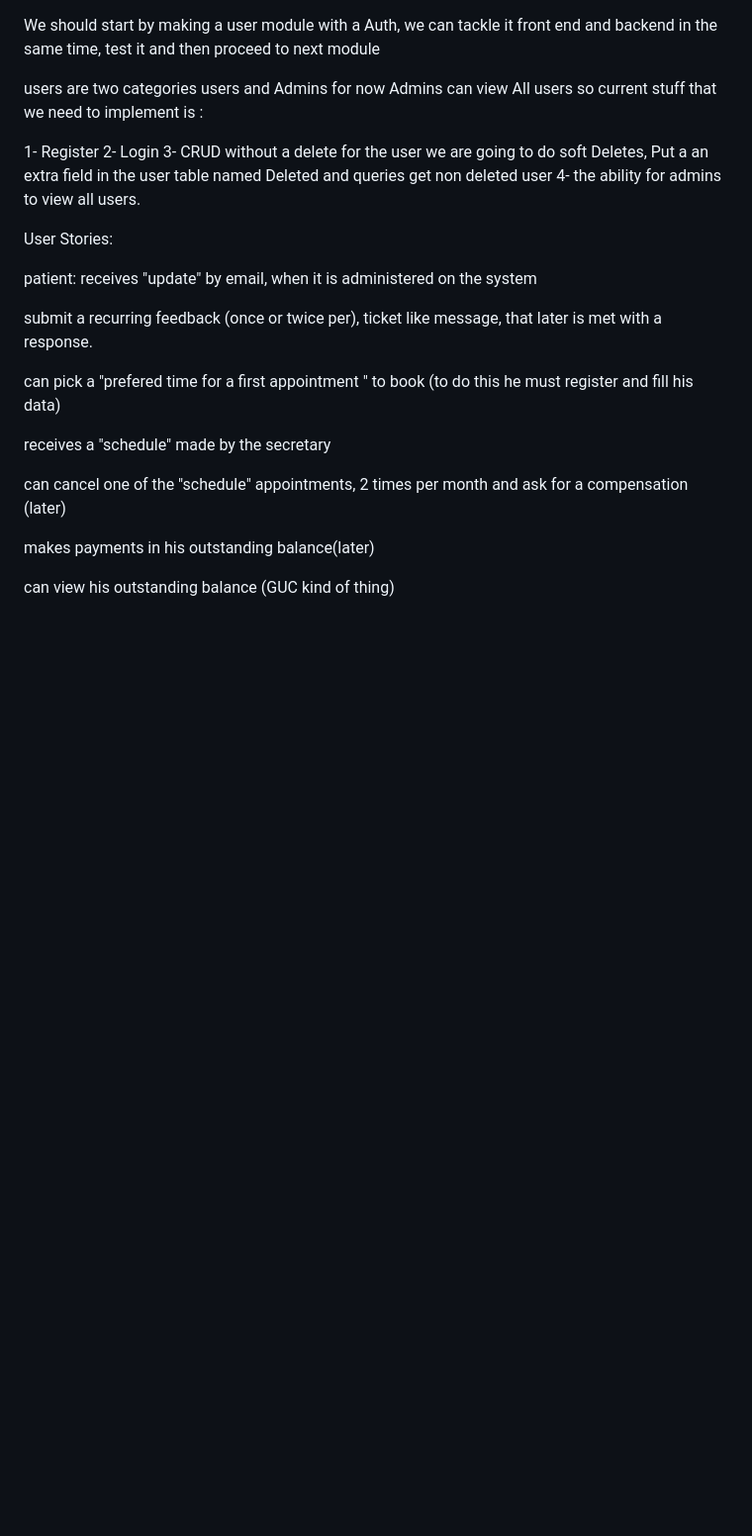
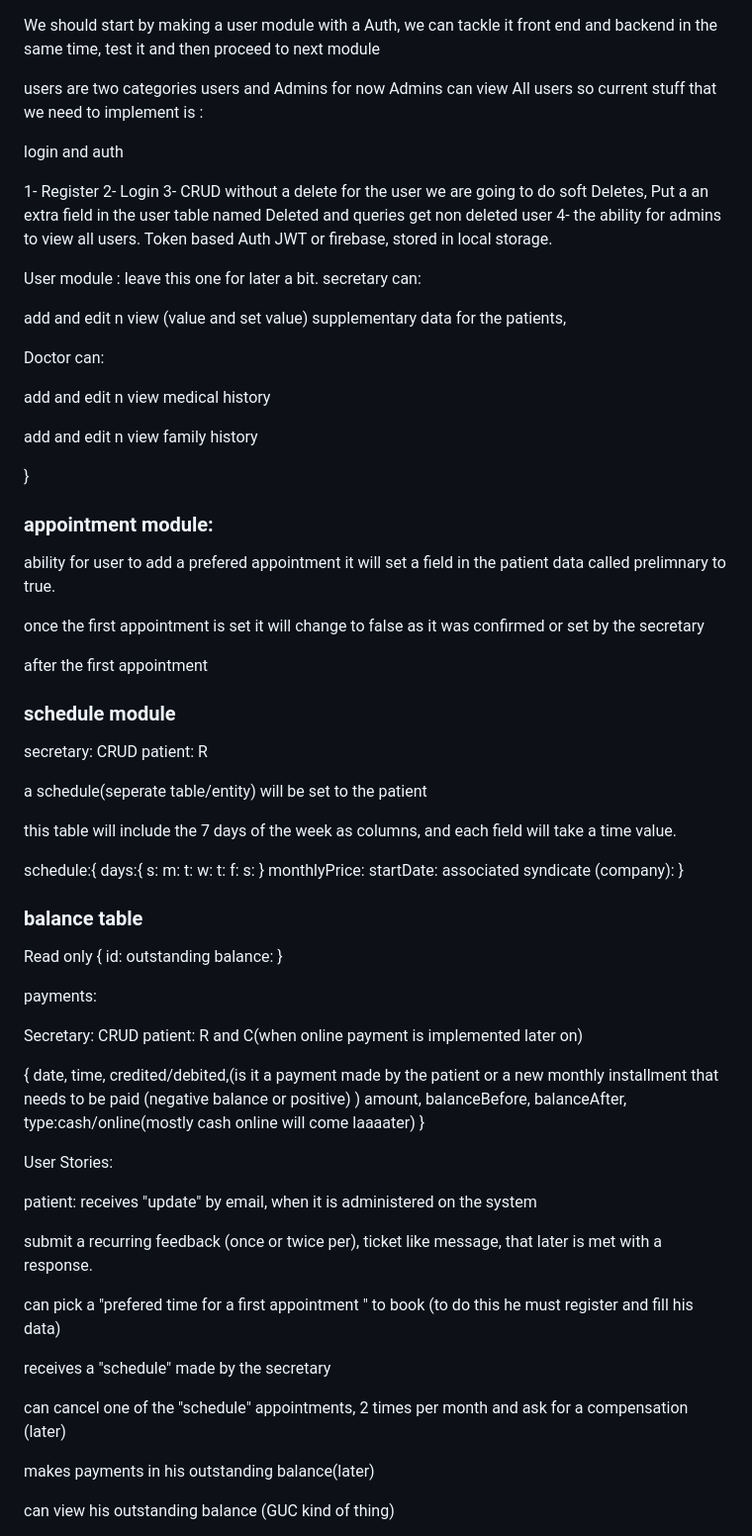
Before and after one commit to youssefsameh307/AlJana, a Markdown page: README.md, the part around one of its changes. Shown at 99% size. Drawn GitHub-style; blank space fills up the shorter version.

Commit message:
Update README.md
further clarifications

```diff
--- a/README.md
+++ b/README.md
@@ -1,11 +1,97 @@
 We should start by making a user module with a Auth, we can tackle it front end and backend in the same time, test it and then proceed to next module
 
 users are two categories users and Admins for now Admins can view All users so current stuff that we need to implement is :
+
+login and auth
 
 1- Register
 2- Login
 3- CRUD without a delete for the user we are going to do soft Deletes, Put a an extra field in the user table named Deleted and queries get non deleted user
 4- the ability for admins to view all users.
+ Token based Auth JWT or firebase, stored in local storage.
+
+
+
+
+ User module :
+leave this one for later a bit.
+secretary can:
+
+add and edit n view (value and set value) supplementary data for the patients,
+
+Doctor can:
+
+add and edit n view medical history
+
+add and edit n view family history
+
+}
+
+
+### appointment module:
+
+ability for user to add a prefered appointment it will set a field in the patient data called prelimnary to true.
+
+once the first appointment is set it will change to false as it was confirmed or set by the secretary
+
+after the first appointment
+
+
+
+
+### schedule module
+
+secretary: CRUD
+patient: R
+
+a schedule(seperate table/entity) will be set to the patient
+
+this table will include the 7 days of the week as columns, and each field will take a time value.
+
+schedule:{
+ days:{
+       s:
+       m:
+       t:
+       w:
+       t:
+       f:
+       s:
+       }
+monthlyPrice:
+startDate:
+associated syndicate (company):
+}
+
+
+### balance table
+Read only
+{
+id:
+outstanding balance:
+}
+
+
+
+payments:
+
+Secretary: CRUD
+patient: R and C(when online payment is implemented later on)
+
+{
+    date,
+    time,
+    credited/debited,(is it a payment made by the patient or a new monthly installment that needs to be paid  (negative balance or positive) )
+    amount,
+    balanceBefore,
+    balanceAfter,
+    type:cash/online(mostly cash online will come laaaater)
+}
+
+
+
+
+
 
 
 User Stories:
```
Also changed, not shown: other parts of README.md (+2 -3 lines).
